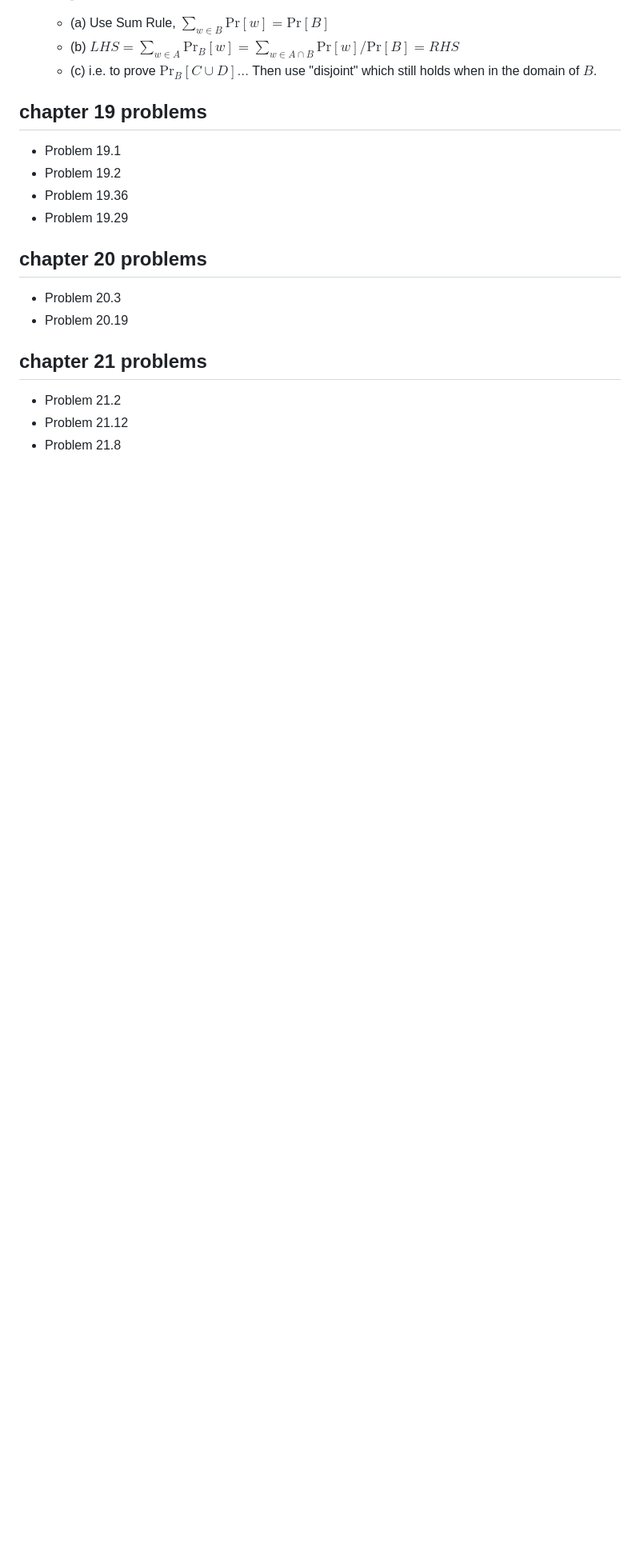
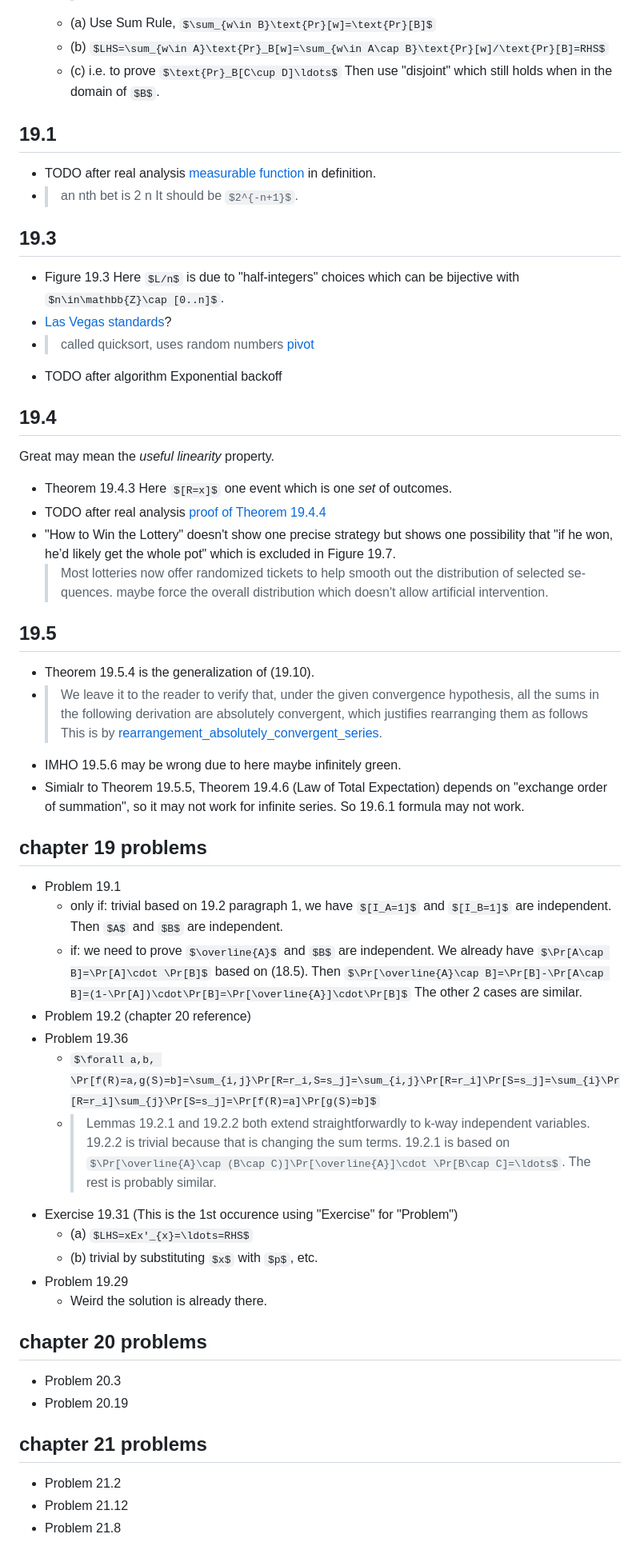
Before and after one commit to sci-42ver/Discrete_Mathematics_and_Algorithm, a Markdown page: Discrete_Mathematics_and_Its_Applications/mcs.md, the part around one of its changes. Shown at 80% size. Drawn GitHub-style; some formulas as TeX source; blank space fills up the shorter version.

Commit message:
finish chapter 19

```diff
--- a/Discrete_Mathematics_and_Its_Applications/mcs.md
+++ b/Discrete_Mathematics_and_Its_Applications/mcs.md
@@ -2101,11 +2133,53 @@ This is talking about how we interpret one probability. The following (*) means
   - (c)
     i.e. to prove $\text{Pr}_B[C\cup D]\ldots$
     Then use "disjoint" which still holds when in the domain of $B$.
+## 19.1
+- TODO after real analysis [measurable function](https://en.wikipedia.org/wiki/Random_variable#Definition) in definition.
+- > an nth bet is 2 n
+  It should be $2^{-n+1}$.
+## 19.3
+- Figure 19.3
+  Here $L/n$ is due to "half-integers" choices which can be bijective with $n\in\mathbb{Z}\cap [0..n]$.
+- [Las Vegas standards](https://en.wikipedia.org/wiki/Las_Vegas_algorithm)?
+- > called quicksort, uses random numbers
+  [pivot](https://en.wikipedia.org/wiki/Quicksort#Algorithm)
+- TODO after algorithm Exponential backoff
+## 19.4
+Great may mean the *useful linearity* property.
+- Theorem 19.4.3
+  Here $[R=x]$ one event which is one *set* of outcomes.
+- TODO after real analysis [proof of Theorem 19.4.4][rearrangement_absolutely_convergent_series]
+- "How to Win the Lottery" doesn't show one precise strategy but shows one possibility that "if he won, he’d likely get the whole pot" which is excluded in Figure 19.7.
+  > Most lotteries now offer randomized tickets to help smooth out the distribution of selected se-quences.
+  maybe force the overall distribution which doesn't allow artificial intervention.
+## 19.5
+- Theorem 19.5.4 is the  generalization of (19.10).
+- > We leave it to the reader to verify that, under the given convergence hypothesis, all the sums in the following derivation are absolutely convergent, which justifies rearranging them as follows
+  This is by [rearrangement_absolutely_convergent_series].
+- IMHO 19.5.6 may be wrong due to here maybe infinitely green.
+- Simialr to Theorem 19.5.5, Theorem 19.4.6 (Law of Total Expectation) depends on "exchange order of summation", so it may not work for infinite series.
+  So 19.6.1 formula may not work.
 ## chapter 19 problems
 - Problem 19.1
-- Problem 19.2
+  - only if: trivial
+    based on 19.2 paragraph 1, we have $[I_A=1]$ and $[I_B=1]$ are independent.
+    Then $A$ and $B$ are independent.
+  - if:
+    we need to prove $\overline{A}$ and $B$ are independent.
+    We already have $\Pr[A\cap B]=\Pr[A]\cdot \Pr[B]$ based on (18.5).
+    Then $\Pr[\overline{A}\cap B]=\Pr[B]-\Pr[A\cap B]=(1-\Pr[A])\cdot\Pr[B]=\Pr[\overline{A}]\cdot\Pr[B]$
+    The other 2 cases are similar.
+- Problem 19.2 (chapter 20 reference)
 - Problem 19.36
+  - $\forall a,b, \Pr[f(R)=a,g(S)=b]=\sum_{i,j}\Pr[R=r_i,S=s_j]=\sum_{i,j}\Pr[R=r_i]\Pr[S=s_j]=\sum_{i}\Pr[R=r_i]\sum_{j}\Pr[S=s_j]=\Pr[f(R)=a]\Pr[g(S)=b]$
+  - > Lemmas 19.2.1 and 19.2.2 both extend straightforwardly to k-way independent variables.
+    19.2.2 is trivial because that is changing the sum terms.
+    19.2.1 is based on $\Pr[\overline{A}\cap (B\cap C)]\Pr[\overline{A}]\cdot \Pr[B\cap C]=\ldots$. The rest is probably similar.
+- Exercise 19.31 (This is the 1st occurence using "Exercise" for "Problem")
+  - (a) $LHS=xEx'_{x}=\ldots=RHS$
+  - (b) trivial by substituting $x$ with $p$, etc.
 - Problem 19.29
+  - Weird the solution is already there.
 ## chapter 20 problems
 - Problem 20.3
 - Problem 20.19
```
Also changed, not shown: other parts of Discrete_Mathematics_and_Its_Applications/mcs.md (+34 -0 lines).
